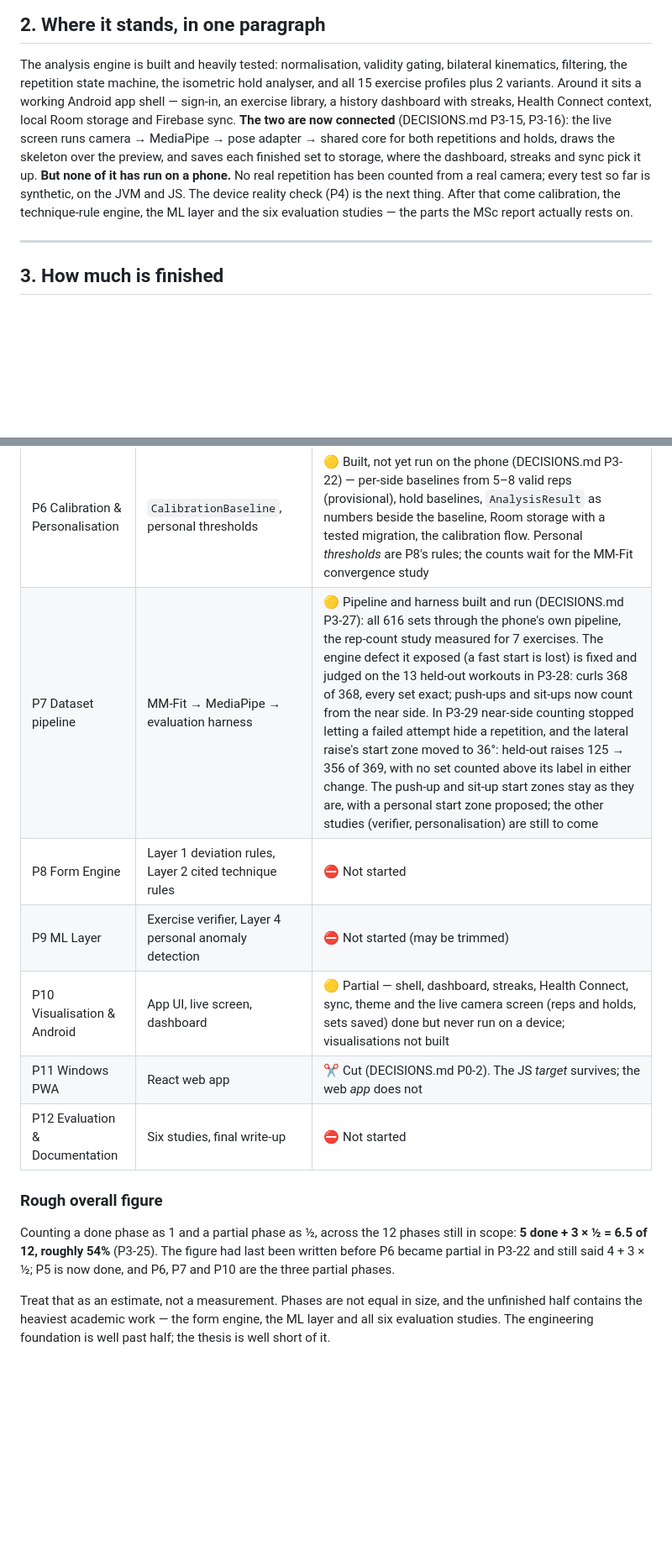
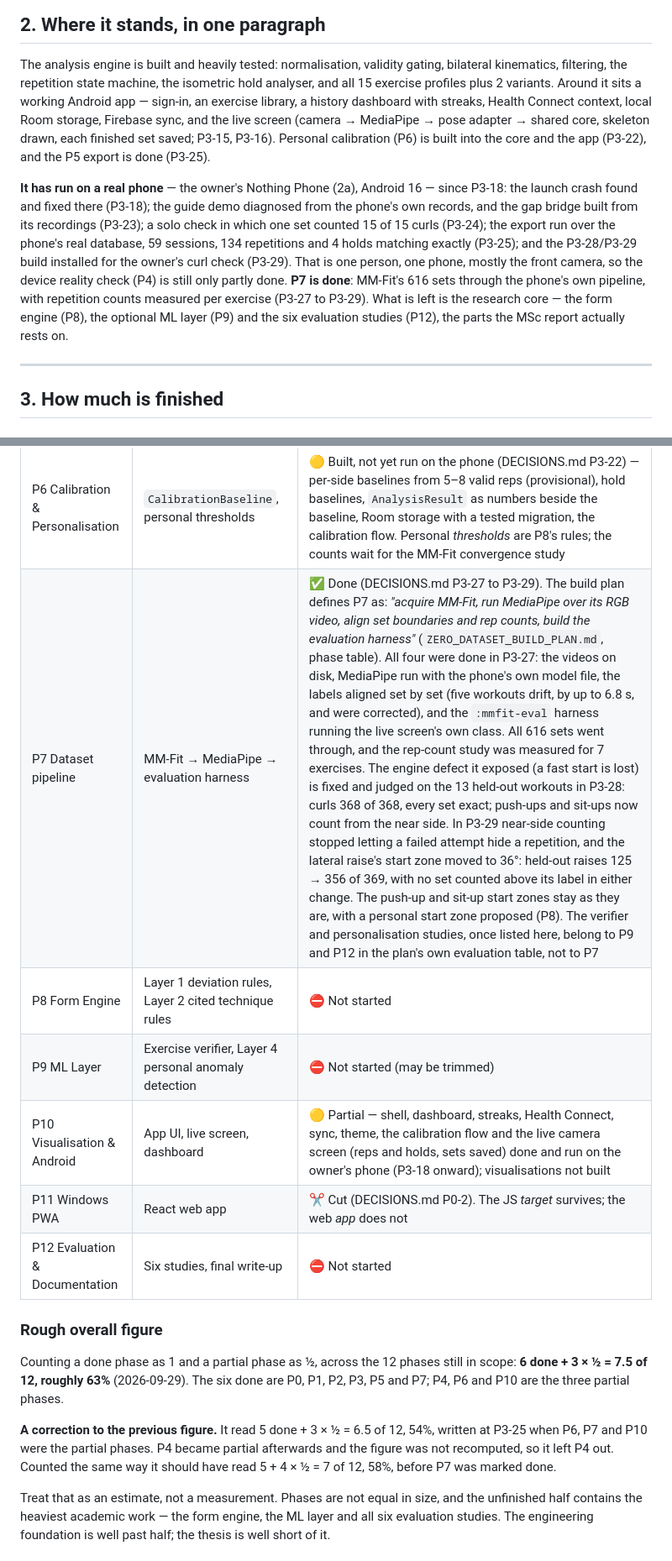
Before and after one commit to maximus16042002-cmyk/chiron, a Markdown page: docs/PROJECT_STATUS.md, 2 parts joined by grey strips. Shown at 84% size. Rendered like a GitHub page; blank space fills up the shorter version.

```diff
--- a/docs/PROJECT_STATUS.md
+++ b/docs/PROJECT_STATUS.md
@@ -43,17 +44,24 @@ outperform population thresholds for flagging movement deviation?*
 The analysis engine is built and heavily tested: normalisation, validity
 gating, bilateral kinematics, filtering, the repetition state machine, the
 isometric hold analyser, and all 15 exercise profiles plus 2 variants. Around it
-sits a working Android app shell — sign-in, an exercise library, a history
-dashboard with streaks, Health Connect context, local Room storage and Firebase
-sync. **The two are now connected** (DECISIONS.md P3-15, P3-16): the live screen
-runs camera → MediaPipe → pose adapter → shared core for both repetitions and
-holds, draws the skeleton over the preview, and saves each finished set to
-storage, where the dashboard, streaks and sync pick it up. **But none of it has
-run on a phone.** No real repetition has been counted from a real camera; every
-test so far is synthetic, on the JVM and JS. The device reality check (P4) is
-the next thing. After that come calibration, the technique-rule engine, the ML
-layer and the six evaluation studies — the parts the MSc report actually rests
-on.
+sits a working Android app — sign-in, an exercise library, a history dashboard
+with streaks, Health Connect context, local Room storage, Firebase sync, and the
+live screen (camera → MediaPipe → pose adapter → shared core, skeleton drawn,
+each finished set saved; P3-15, P3-16). Personal calibration (P6) is built into
+the core and the app (P3-22), and the P5 export is done (P3-25).
+
+**It has run on a real phone** — the owner's Nothing Phone (2a), Android 16 —
+since P3-18: the launch crash found and fixed there (P3-18); the guide demo
+diagnosed from the phone's own records, and the gap bridge built from its
+recordings (P3-23); a solo check in which one set counted 15 of 15 curls
+(P3-24); the export run over the phone's real database, 59 sessions, 134
+repetitions and 4 holds matching exactly (P3-25); and the P3-28/P3-29 build
+installed for the owner's curl check (P3-29). That is one person, one phone,
+mostly the front camera, so the device reality check (P4) is still only partly
+done. **P7 is done**: MM-Fit's 616 sets through the phone's own pipeline, with
+repetition counts measured per exercise (P3-27 to P3-29). What is left is the
+research core — the form engine (P8), the optional ML layer (P9) and the six
+evaluation studies (P12), the parts the MSc report actually rests on.
 
 ---
 
@@ -72,19 +80,24 @@ The build plan (`docs/ZERO_DATASET_BUILD_PLAN.md`) has 13 phases, P0–P12.
 | P4 Device Reality Check | Frame rate, thermal, mirroring, landmark reliability on a real phone | 🟡 Partly done (DECISIONS.md P3-18 onward) — launch crash fixed, live screen and sync work, solo curl check done (P3-24). Still owed: back camera, left arm, tracking-loss test, hold timing, heat run, other lighting, a second person |
 | P5 RepRecord & Export | Record types, persistence, JSON/CSV export | ✅ Done (DECISIONS.md P3-25) — records and Room storage; the export in the shared core (CONTRACTS.md §10), golden-tested byte for byte on JVM and JS, and run once on the phone: all 59 sessions, 134 repetitions and 4 holds matched the database exactly |
 | P6 Calibration & Personalisation | `CalibrationBaseline`, personal thresholds | 🟡 Built, not yet run on the phone (DECISIONS.md P3-22) — per-side baselines from 5–8 valid reps (provisional), hold baselines, `AnalysisResult` as numbers beside the baseline, Room storage with a tested migration, the calibration flow. Personal *thresholds* are P8's rules; the counts wait for the MM-Fit convergence study |
-| P7 Dataset pipeline | MM-Fit → MediaPipe → evaluation harness | 🟡 Pipeline and harness built and run (DECISIONS.md P3-27): all 616 sets through the phone's own pipeline, the rep-count study measured for 7 exercises. The engine defect it exposed (a fast start is lost) is fixed and judged on the 13 held-out workouts in P3-28: curls 368 of 368, every set exact; push-ups and sit-ups now count from the near side. In P3-29 near-side counting stopped letting a failed attempt hide a repetition, and the lateral raise's start zone moved to 36°: held-out raises 125 → 356 of 369, with no set counted above its label in either change. The push-up and sit-up start zones stay as they are, with a personal start zone proposed; the other studies (verifier, personalisation) are still to come |
+| P7 Dataset pipeline | MM-Fit → MediaPipe → evaluation harness | ✅ Done (DECISIONS.md P3-27 to P3-29). The build plan defines P7 as: *"acquire MM-Fit, run MediaPipe over its RGB video, align set boundaries and rep counts, build the evaluation harness"* (`ZERO_DATASET_BUILD_PLAN.md`, phase table). All four were done in P3-27: the videos on disk, MediaPipe run with the phone's own model file, the labels aligned set by set (five workouts drift, by up to 6.8 s, and were corrected), and the `:mmfit-eval` harness running the live screen's own class. All 616 sets went through, and the rep-count study was measured for 7 exercises. The engine defect it exposed (a fast start is lost) is fixed and judged on the 13 held-out workouts in P3-28: curls 368 of 368, every set exact; push-ups and sit-ups now count from the near side. In P3-29 near-side counting stopped letting a failed attempt hide a repetition, and the lateral raise's start zone moved to 36°: held-out raises 125 → 356 of 369, with no set counted above its label in either change. The push-up and sit-up start zones stay as they are, with a personal start zone proposed (P8). The verifier and personalisation studies, once listed here, belong to P9 and P12 in the plan's own evaluation table, not to P7 |
 | P8 Form Engine | Layer 1 deviation rules, Layer 2 cited technique rules | ⛔ Not started |
 | P9 ML Layer | Exercise verifier, Layer 4 personal anomaly detection | ⛔ Not started (may be trimmed) |
-| P10 Visualisation & Android | App UI, live screen, dashboard | 🟡 Partial — shell, dashboard, streaks, Health Connect, sync, theme and the live camera screen (reps and holds, sets saved) done but never run on a device; visualisations not built |
+| P10 Visualisation & Android | App UI, live screen, dashboard | 🟡 Partial — shell, dashboard, streaks, Health Connect, sync, theme, the calibration flow and the live camera screen (reps and holds, sets saved) done and run on the owner's phone (P3-18 onward); visualisations not built |
 | P11 Windows PWA | React web app | ✂️ Cut (DECISIONS.md P0-2). The JS *target* survives; the web *app* does not |
 | P12 Evaluation & Documentation | Six studies, final write-up | ⛔ Not started |
 
 ### Rough overall figure
 
 Counting a done phase as 1 and a partial phase as ½, across the 12 phases still
-in scope: **5 done + 3 × ½ = 6.5 of 12, roughly 54%** (P3-25). The figure had
-last been written before P6 became partial in P3-22 and still said 4 + 3 × ½;
-P5 is now done, and P6, P7 and P10 are the three partial phases.
+in scope: **6 done + 3 × ½ = 7.5 of 12, roughly 63%** (2026-09-29). The six done
+are P0, P1, P2, P3, P5 and P7; P4, P6 and P10 are the three partial phases.
+
+**A correction to the previous figure.** It read 5 done + 3 × ½ = 6.5 of 12,
+54%, written at P3-25 when P6, P7 and P10 were the partial phases. P4 became
+partial afterwards and the figure was not recomputed, so it left P4 out. Counted
+the same way it should have read 5 + 4 × ½ = 7 of 12, 58%, before P7 was marked
+done.
 
 Treat that as an estimate, not a measurement. Phases are not equal in size, and
 the unfinished half contains the heaviest academic work — the form engine, the
```
Also changed, not shown: other parts of docs/PROJECT_STATUS.md (+18 -18 lines), docs/P4_TOMORROW.md (added, +256 -0 lines).
